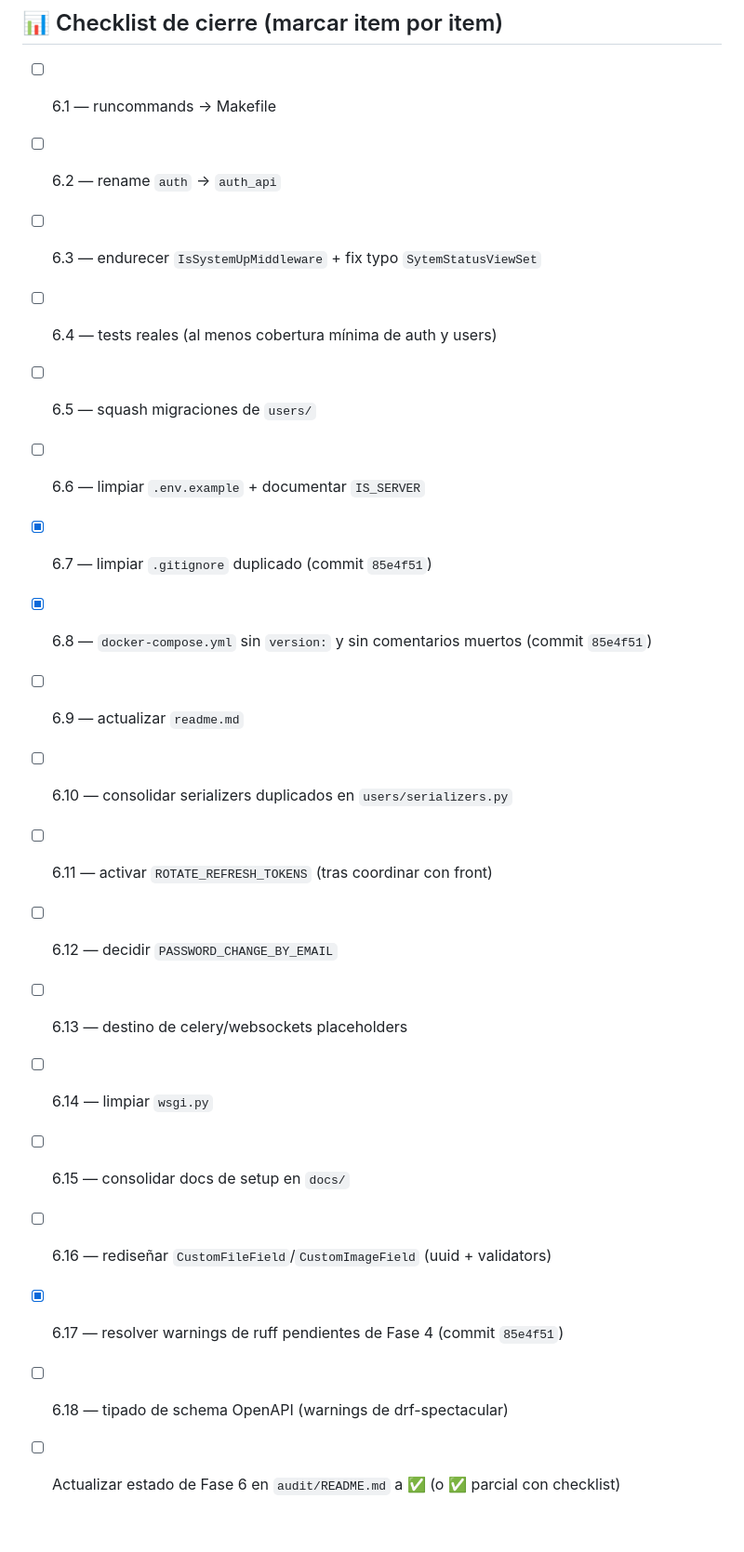
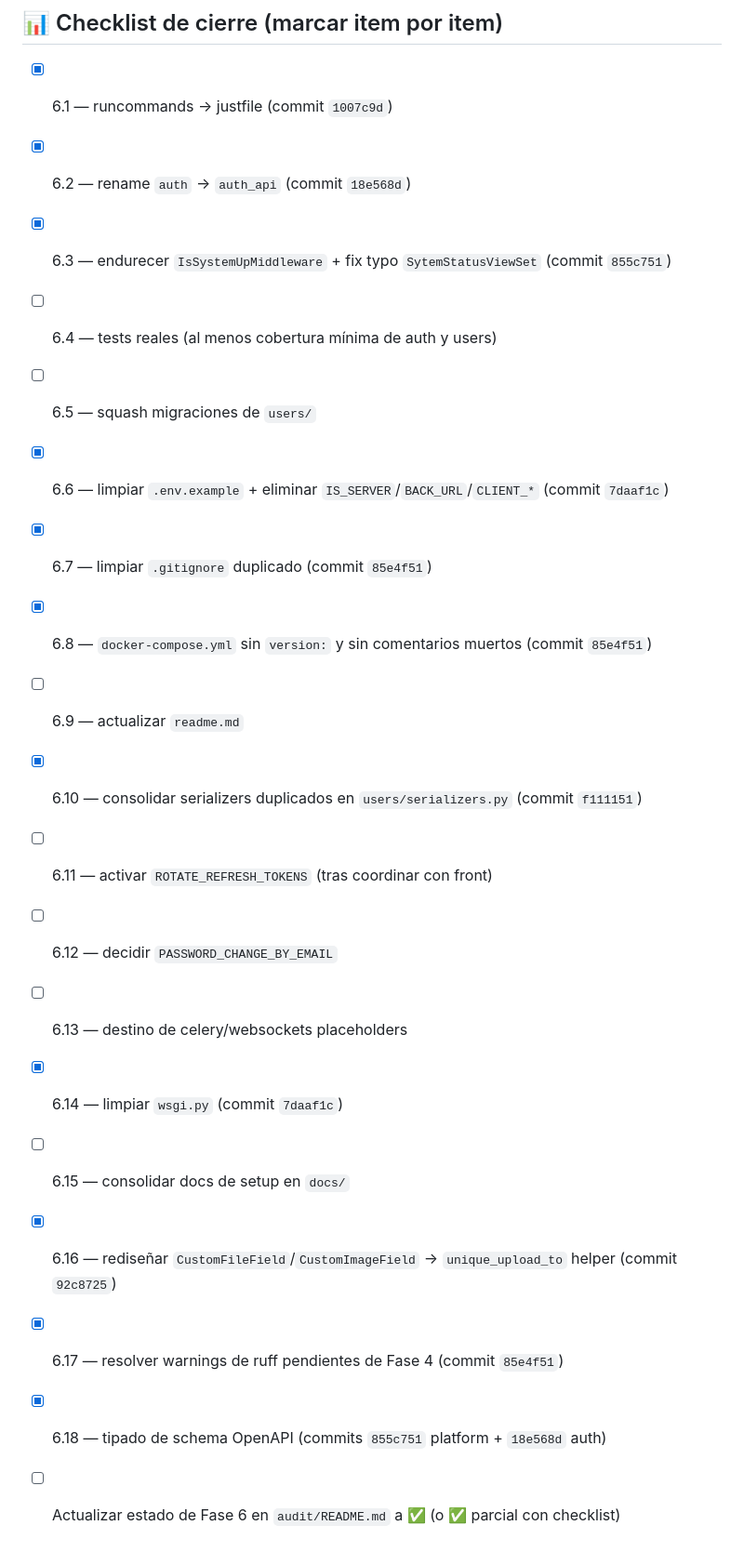
Before and after one commit to Linkcharsoft/django-base-project, a Markdown page: audit/06-backlog.md, the part around the change. Shown at 93% size. Rendered like a GitHub page.

```diff
--- a/audit/06-backlog.md
+++ b/audit/06-backlog.md
@@ -481,22 +481,22 @@ docker compose exec web pytest
 
 ## 📊 Checklist de cierre (marcar item por item)
 
-- [ ] 6.1 — runcommands → Makefile
-- [ ] 6.2 — rename `auth` → `auth_api`
-- [ ] 6.3 — endurecer `IsSystemUpMiddleware` + fix typo `SytemStatusViewSet`
+- [x] 6.1 — runcommands → justfile (commit `1007c9d`)
+- [x] 6.2 — rename `auth` → `auth_api` (commit `18e568d`)
+- [x] 6.3 — endurecer `IsSystemUpMiddleware` + fix typo `SytemStatusViewSet` (commit `855c751`)
 - [ ] 6.4 — tests reales (al menos cobertura mínima de auth y users)
 - [ ] 6.5 — squash migraciones de `users/`
-- [ ] 6.6 — limpiar `.env.example` + documentar `IS_SERVER`
+- [x] 6.6 — limpiar `.env.example` + eliminar `IS_SERVER`/`BACK_URL`/`CLIENT_*` (commit `7daaf1c`)
 - [x] 6.7 — limpiar `.gitignore` duplicado (commit `85e4f51`)
 - [x] 6.8 — `docker-compose.yml` sin `version:` y sin comentarios muertos (commit `85e4f51`)
 - [ ] 6.9 — actualizar `readme.md`
-- [ ] 6.10 — consolidar serializers duplicados en `users/serializers.py`
+- [x] 6.10 — consolidar serializers duplicados en `users/serializers.py` (commit `f111151`)
 - [ ] 6.11 — activar `ROTATE_REFRESH_TOKENS` (tras coordinar con front)
 - [ ] 6.12 — decidir `PASSWORD_CHANGE_BY_EMAIL`
 - [ ] 6.13 — destino de celery/websockets placeholders
-- [ ] 6.14 — limpiar `wsgi.py`
+- [x] 6.14 — limpiar `wsgi.py` (commit `7daaf1c`)
 - [ ] 6.15 — consolidar docs de setup en `docs/`
-- [ ] 6.16 — rediseñar `CustomFileField`/`CustomImageField` (uuid + validators)
+- [x] 6.16 — rediseñar `CustomFileField`/`CustomImageField` → `unique_upload_to` helper (commit `92c8725`)
 - [x] 6.17 — resolver warnings de ruff pendientes de Fase 4 (commit `85e4f51`)
-- [ ] 6.18 — tipado de schema OpenAPI (warnings de drf-spectacular)
+- [x] 6.18 — tipado de schema OpenAPI (commits `855c751` platform + `18e568d` auth)
 - [ ] Actualizar estado de Fase 6 en `audit/README.md` a ✅ (o ✅ parcial con checklist)
```
Also changed, not shown: audit/README.md (+1 -1 lines).
